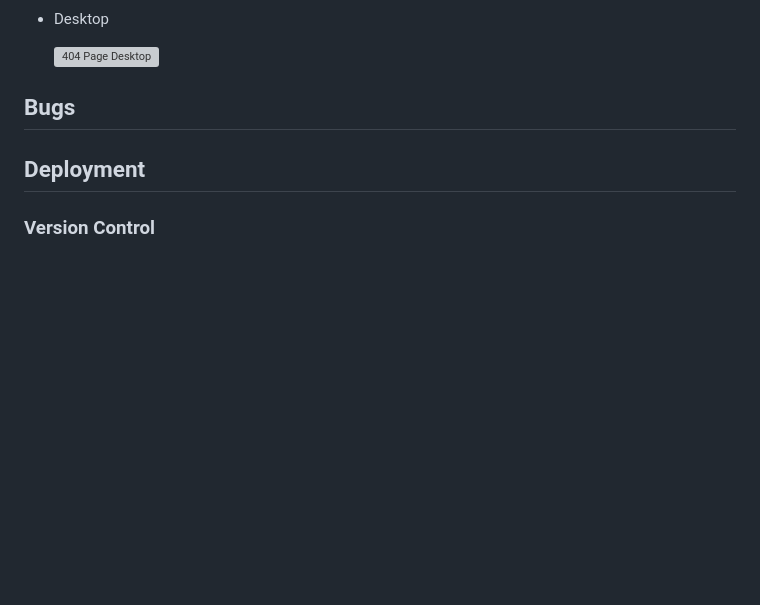
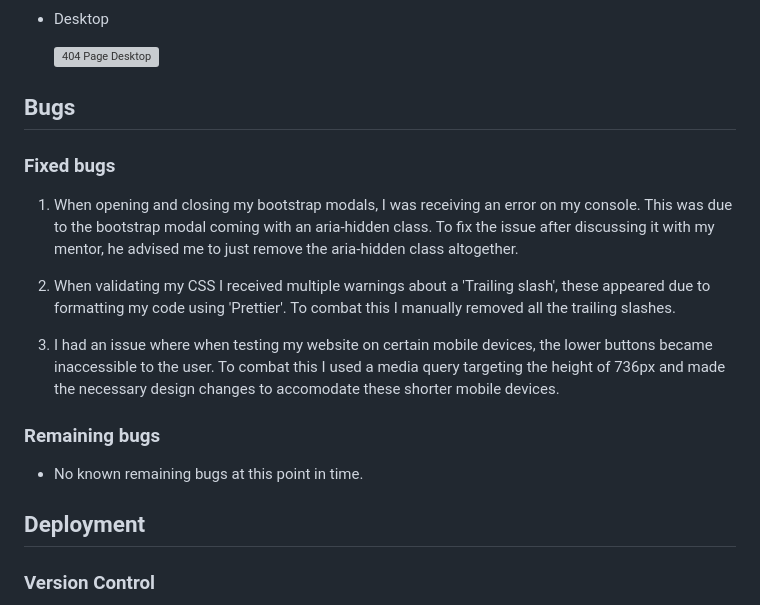
Before and after one commit to AlexThoma5/Milestone_project_2, a Markdown page: README.md, the part around the change. GitHub-like rendering; folded sections open; blank space fills up the shorter version; grey boxes are pictures that could not be loaded.

Commit message:
docs: update bugs section

```diff
--- a/README.md
+++ b/README.md
@@ -300,6 +300,18 @@ Examples of responsiveness are created by using Google's Dev Tools to simulate d
 
 ## Bugs
 
+### Fixed bugs
+
+1. When opening and closing my bootstrap modals, I was receiving an error on my console. This was due to the bootstrap modal coming with an aria-hidden class. To fix the issue after discussing it with my mentor, he advised me to just remove the aria-hidden class altogether.
+
+2. When validating my CSS I received multiple warnings about a 'Trailing slash', these appeared due to formatting my code using 'Prettier'. To combat this I manually removed all the trailing slashes.
+
+3. I had an issue where when testing my website on certain mobile devices, the lower buttons became inaccessible to the user. To combat this I used a media query targeting the height of 736px and made the necessary design changes to accomodate these shorter mobile devices.
+
+### Remaining bugs
+
+ - No known remaining bugs at this point in time.
+
 ## Deployment
 
 ### Version Control
```
